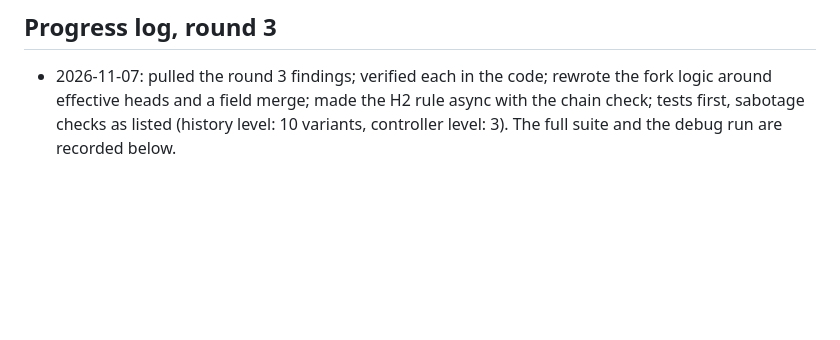
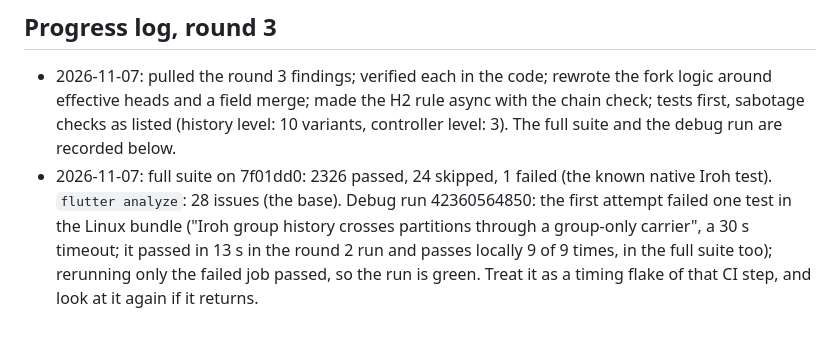
Before and after one commit to glitch-228/conest, a Markdown page: PLAN_M29.md, the part around the change. Drawn GitHub-style; blank space fills up the shorter version.

Commit message:
Round 3 results in the progress log (M29)
Co-Authored-By: Claude Sonnet 5.5 <noreply@anthropic.com>

```diff
--- a/PLAN_M29.md
+++ b/PLAN_M29.md
@@ -228,3 +228,4 @@ When a device is removed from a person's account, devices that it added to a gro
 
 ## Progress log, round 3
 - 2026-11-07: pulled the round 3 findings; verified each in the code; rewrote the fork logic around effective heads and a field merge; made the H2 rule async with the chain check; tests first, sabotage checks as listed (history level: 10 variants, controller level: 3). The full suite and the debug run are recorded below.
+- 2026-11-07: full suite on 7f01dd0: 2326 passed, 24 skipped, 1 failed (the known native Iroh test). `flutter analyze`: 28 issues (the base). Debug run 42360564850: the first attempt failed one test in the Linux bundle ("Iroh group history crosses partitions through a group-only carrier", a 30 s timeout; it passed in 13 s in the round 2 run and passes locally 9 of 9 times, in the full suite too); rerunning only the failed job passed, so the run is green. Treat it as a timing flake of that CI step, and look at it again if it returns.
```
